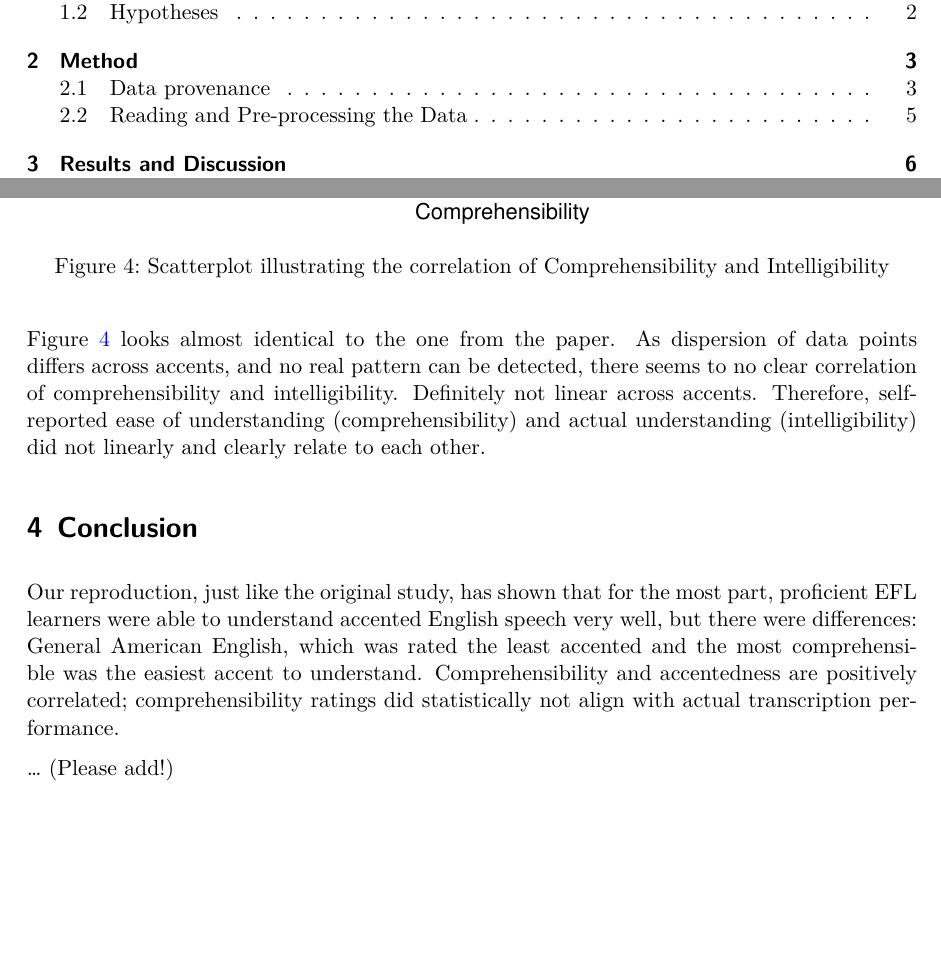
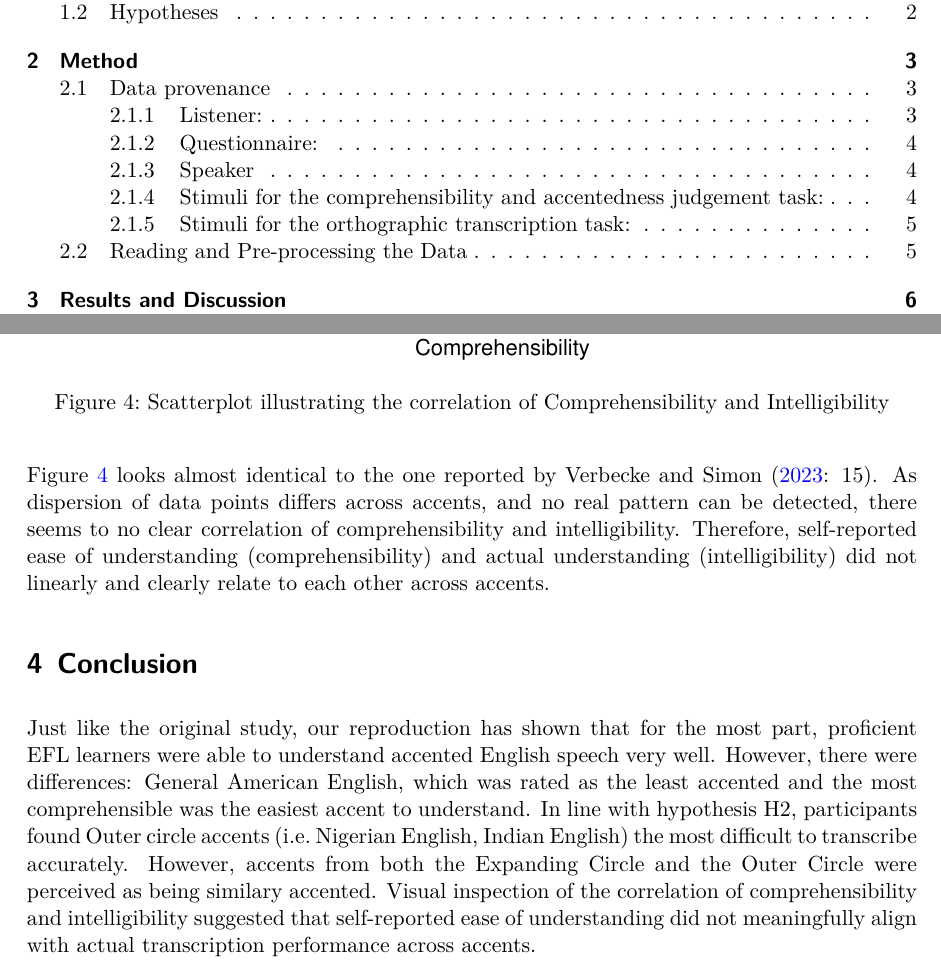
Before and after one commit to RoseHst/Reproduction-Listening-to-Accents, a Quarto document (reproduction_documentation.qmd): two parts of pages 1 and 9 of 12 before the commit and two parts of pages 1 and 10 of 13 after it, joined at a grey line, cut so that both start at the same text, the shorter picture padded with empty space. The pictures show the output file reproduction_documentation.pdf that the author committed with the source.

Commit message:
extend conclusion

````diff
--- a/reproduction_documentation.qmd
+++ b/reproduction_documentation.qmd
@@ -353,13 +351,11 @@ ComprIntell.data |>
 
 ```
 
-@fig-intell-scatter looks almost identical to the one from the paper. As dispersion of data points differs across accents, and no real pattern can be detected, there seems to no clear correlation of comprehensibility and intelligibility. Definitely not linear across accents. Therefore, self-reported ease of understanding (comprehensibility) and actual understanding (intelligibility) did not linearly and clearly relate to each other.
+@fig-intell-scatter looks almost identical to the one reported by Verbecke and Simon [-@verbeke2023listening: 15]. As dispersion of data points differs across accents, and no real pattern can be detected, there seems to no clear correlation of comprehensibility and intelligibility. Therefore, self-reported ease of understanding (comprehensibility) and actual understanding (intelligibility) did not linearly and clearly relate to each other across accents.
 
 # Conclusion
 
-Our reproduction, just like the original study, has shown that for the most part, proficient EFL learners were able to understand accented English speech very well, but there were differences: General American English, which was rated the least accented and the most comprehensible was the easiest accent to understand. Comprehensibility and accentedness are positively correlated; comprehensibility ratings did statistically not align with actual transcription performance.
-
-... (Please add!)
+Just like the original study, our reproduction has shown that for the most part, proficient EFL learners were able to understand accented English speech very well. However, there were differences: General American English, which was rated as the least accented and the most comprehensible was the easiest accent to understand. In line with hypothesis H2, participants found Outer circle accents (i.e. Nigerian English, Indian English) the most difficult to transcribe accurately. However, accents from both the Expanding Circle and the Outer Circle were perceived as being similary accented. Visual inspection of the correlation of comprehensibility and intelligibility suggested that self-reported ease of understanding did not meaningfully align with actual transcription performance across accents.
 
 # References
 
````
Also changed, not shown: reproduction_documentation.pdf, reproduction_documentation.qmd (6 more changed lines).
